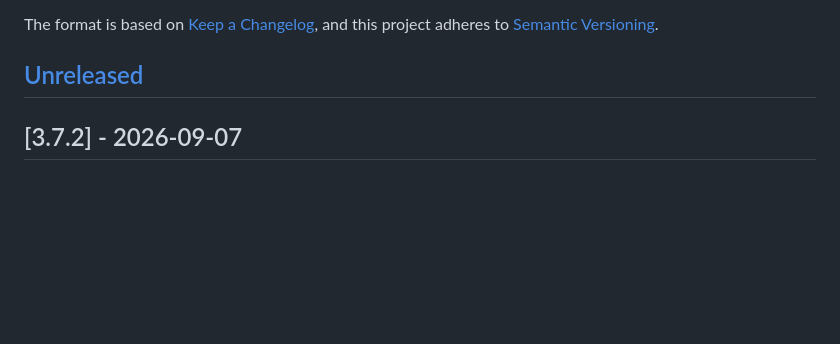
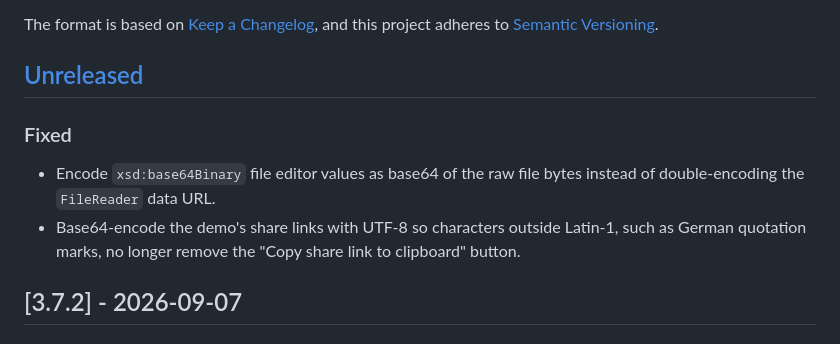
Before and after one commit to ULB-Darmstadt/shacl-form, a Markdown page: CHANGELOG.md, the part around the change. GitHub-like rendering; blank space fills up the shorter version.

Commit message:
update changelog

```diff
--- a/CHANGELOG.md
+++ b/CHANGELOG.md
@@ -6,6 +6,14 @@ The format is based on [Keep a Changelog](https://keepachangelog.com/en/1.1.0/),
 and this project adheres to [Semantic Versioning](https://semver.org/).
 
 ## [Unreleased]
+
+### Fixed
+
+- Encode `xsd:base64Binary` file editor values as base64 of the raw file bytes
+  instead of double-encoding the `FileReader` data URL.
+- Base64-encode the demo's share links with UTF-8 so characters outside Latin-1,
+  such as German quotation marks, no longer remove the "Copy share link to
+  clipboard" button.
 
 ## [3.7.2] - 2026-09-07
 
```
